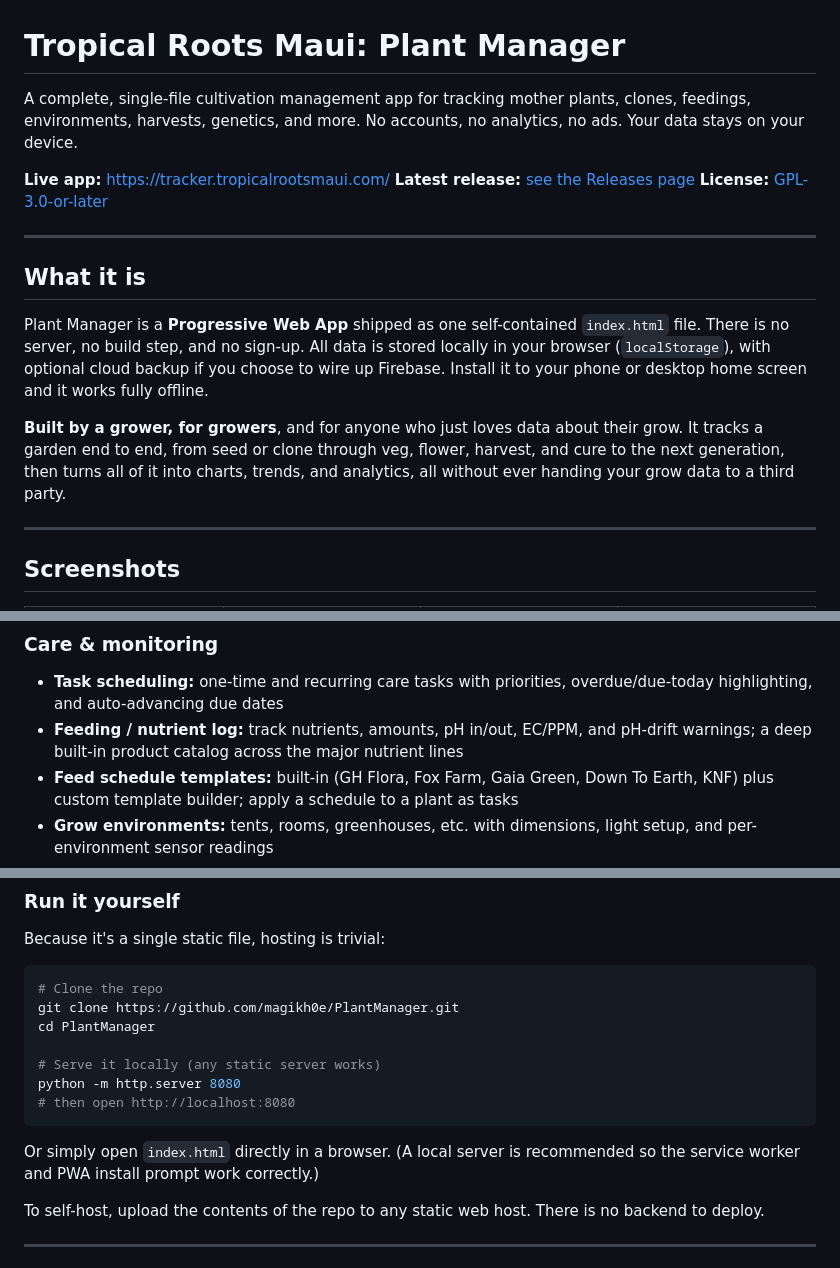
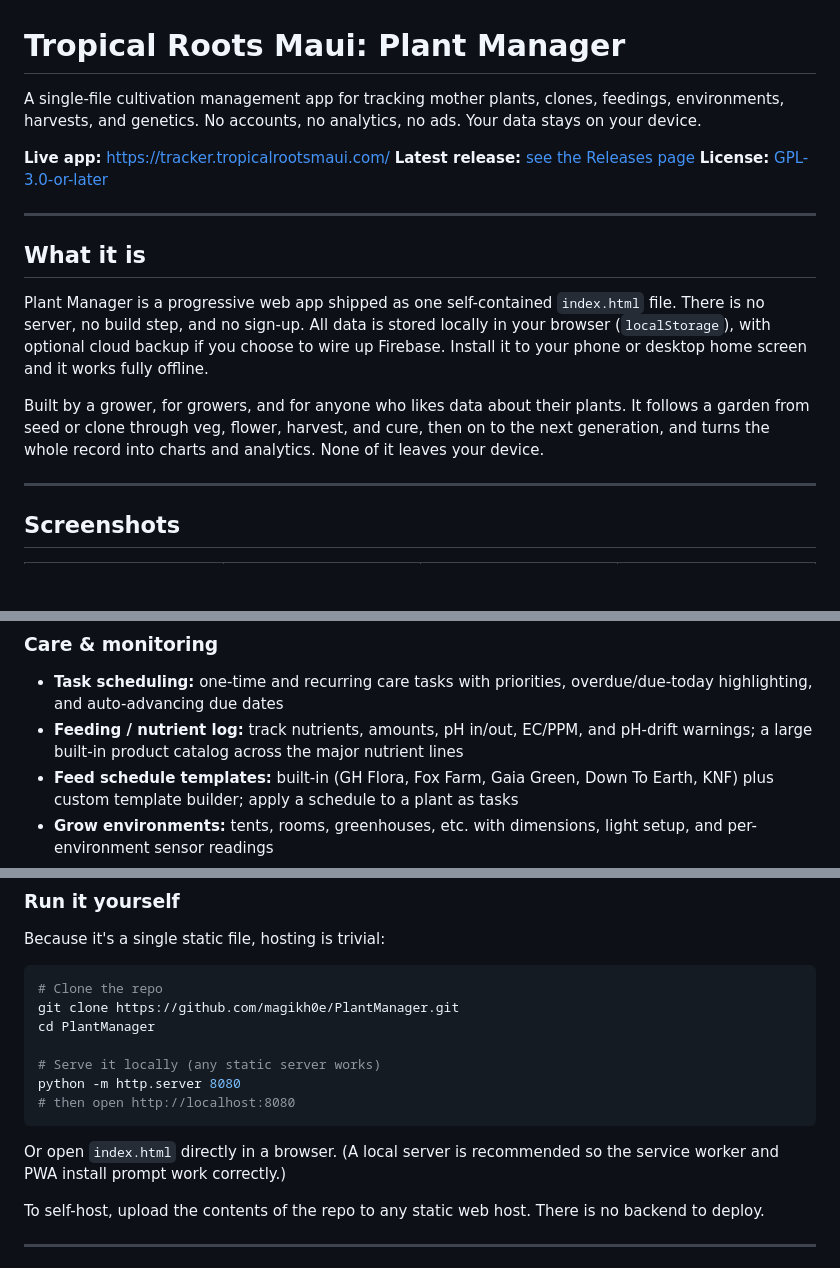
Before and after one commit to magikh0e/PlantManager, a Markdown page: README.md, 3 parts joined by grey strips. GitHub-like rendering; blank space fills up the shorter version.

Commit message:
doc cleanup

````diff
--- a/README.md
+++ b/README.md
@@ -1,8 +1,8 @@
 # Tropical Roots Maui: Plant Manager
 
-A complete, single-file cultivation management app for tracking mother plants,
-clones, feedings, environments, harvests, genetics, and more. No accounts, no
-analytics, no ads. Your data stays on your device.
+A single-file cultivation management app for tracking mother plants, clones,
+feedings, environments, harvests, and genetics. No accounts, no analytics, no
+ads. Your data stays on your device.
 
 **Live app:** https://tracker.tropicalrootsmaui.com/
 **Latest release:** [see the Releases page](https://github.com/magikh0e/PlantManager/releases/latest)
@@ -12,17 +12,16 @@ analytics, no ads. Your data stays on your device.
 
 ## What it is
 
-Plant Manager is a **Progressive Web App** shipped as one self-contained
+Plant Manager is a progressive web app shipped as one self-contained
 `index.html` file. There is no server, no build step, and no sign-up. All data
 is stored locally in your browser (`localStorage`), with optional cloud backup
 if you choose to wire up Firebase. Install it to your phone or desktop home
 screen and it works fully offline.
 
-**Built by a grower, for growers**, and for anyone who just loves data about
-their grow. It tracks a garden end to end, from seed or clone through veg,
-flower, harvest, and cure to the next generation, then turns all of it into
-charts, trends, and analytics, all without ever handing your grow data to a
-third party.
+Built by a grower, for growers, and for anyone who likes data about their
+plants. It follows a garden from seed or clone through veg, flower, harvest,
+and cure, then on to the next generation, and turns the whole record into
+charts and analytics. None of it leaves your device.
 
 ---
 
@@ -72,7 +71,7 @@ Shown with the built-in demo garden (Hawaiian heritage landraces). Try it live:
 - **Task scheduling:** one-time and recurring care tasks with priorities,
   overdue/due-today highlighting, and auto-advancing due dates
 - **Feeding / nutrient log:** track nutrients, amounts, pH in/out, EC/PPM, and
-  pH-drift warnings; a deep built-in product catalog across the major nutrient lines
+  pH-drift warnings; a large built-in product catalog across the major nutrient lines
 - **Feed schedule templates:** built-in (GH Flora, Fox Farm, Gaia Green, Down To
   Earth, KNF) plus custom template builder; apply a schedule to a plant as tasks
 - **Grow environments:** tents, rooms, greenhouses, etc. with dimensions,
@@ -157,7 +156,7 @@ python -m http.server 8080
 # then open http://localhost:8080
 ```
 
-Or simply open `index.html` directly in a browser. (A local server is
+Or open `index.html` directly in a browser. (A local server is
 recommended so the service worker and PWA install prompt work correctly.)
 
 To self-host, upload the contents of the repo to any static web host. There is
````
Also changed, not shown: other parts of README.md (+1 -1 lines).
